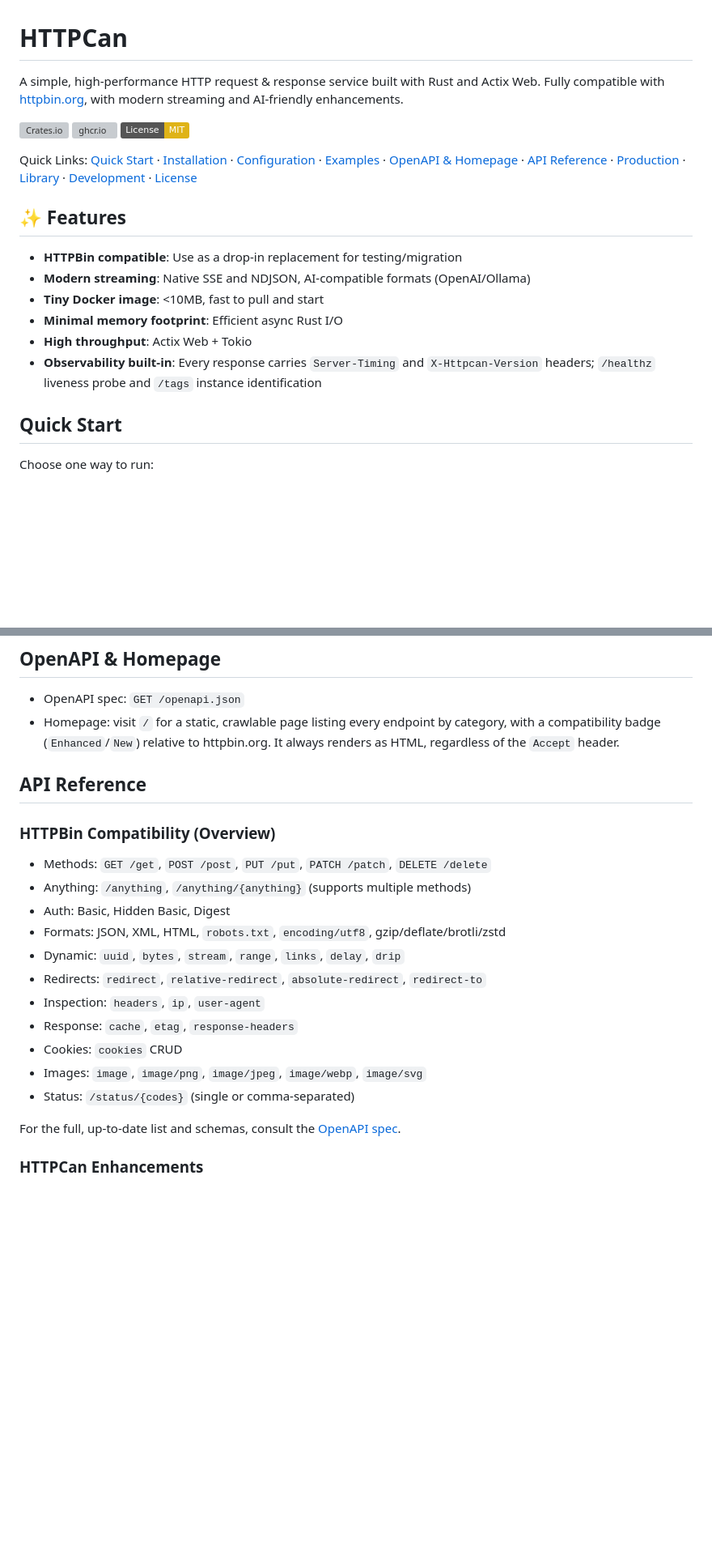
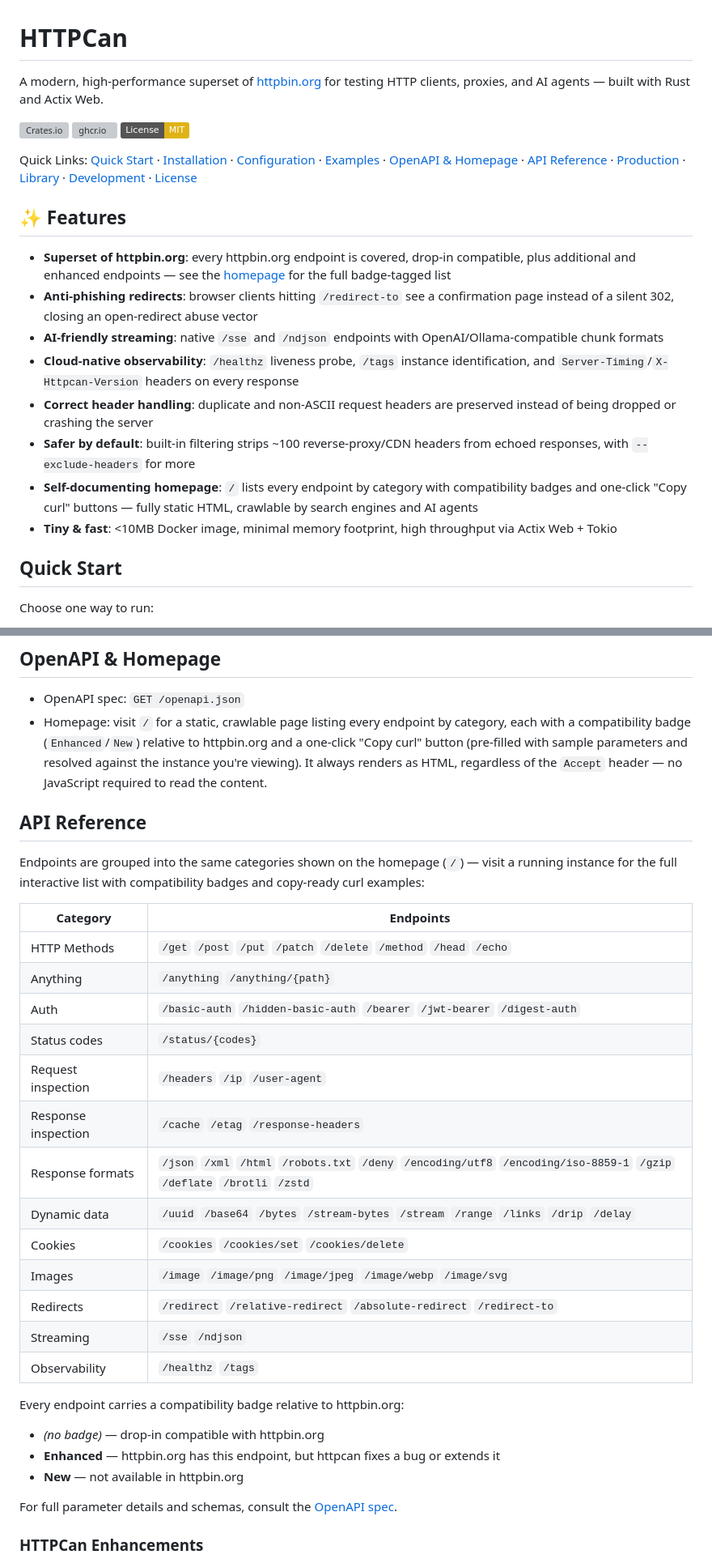
Before and after one commit to seedvector/httpcan, a Markdown page: README.md, 2 parts joined by grey strips. Shown at 81% size. Rendered like a GitHub page; badges without logos; blank space fills up the shorter version; grey boxes are pictures that could not be loaded.

Commit message:
docs(readme): align tagline, features, and API reference with new homepage
Match the top-level description and feature bullets to the homepage's
"Why HTTPCan" copy, and replace the flat HTTPBin compatibility list with
a category table mirroring the homepage's grouping and badge legend, so
the two stay in sync instead of drifting apart.

Co-authored-by: Cursor <cursoragent@cursor.com>

```diff
--- a/README.md
+++ b/README.md
@@ -1,6 +1,6 @@
 # HTTPCan
 
-A simple, high‑performance HTTP request & response service built with Rust and Actix Web. Fully compatible with [httpbin.org](https://httpbin.org), with modern streaming and AI‑friendly enhancements.
+A modern, high‑performance superset of [httpbin.org](https://httpbin.org) for testing HTTP clients, proxies, and AI agents — built with Rust and Actix Web.
 
 [![Crates.io](https://img.shields.io/crates/v/httpcan.svg)](https://crates.io/crates/httpcan)
 [![ghcr.io](https://img.shields.io/badge/ghcr.io-seedvector%2Fhttpcan-1f6feb?logo=github)](https://github.com/orgs/seedvector/packages/container/package/httpcan)
@@ -10,12 +10,14 @@ Quick Links: [Quick Start](#quick-start) · [Installation](#installation) · [Co
 
 ## ✨ Features
 
-- **HTTPBin compatible**: Use as a drop‑in replacement for testing/migration
-- **Modern streaming**: Native SSE and NDJSON, AI‑compatible formats (OpenAI/Ollama)
-- **Tiny Docker image**: <10MB, fast to pull and start
-- **Minimal memory footprint**: Efficient async Rust I/O
-- **High throughput**: Actix Web + Tokio
-- **Observability built‑in**: Every response carries `Server-Timing` and `X-Httpcan-Version` headers; `/healthz` liveness probe and `/tags` instance identification
+- **Superset of httpbin.org**: every httpbin.org endpoint is covered, drop‑in compatible, plus additional and enhanced endpoints — see the [homepage](#openapi--homepage) for the full badge‑tagged list
+- **Anti‑phishing redirects**: browser clients hitting `/redirect-to` see a confirmation page instead of a silent 302, closing an open‑redirect abuse vector
+- **AI‑friendly streaming**: native `/sse` and `/ndjson` endpoints with OpenAI/Ollama‑compatible chunk formats
+- **Cloud‑native observability**: `/healthz` liveness probe, `/tags` instance identification, and `Server-Timing`/`X-Httpcan-Version` headers on every response
+- **Correct header handling**: duplicate and non‑ASCII request headers are preserved instead of being dropped or crashing the server
+- **Safer by default**: built‑in filtering strips ~100 reverse‑proxy/CDN headers from echoed responses, with `--exclude-headers` for more
+- **Self‑documenting homepage**: `/` lists every endpoint by category with compatibility badges and one‑click "Copy curl" buttons — fully static HTML, crawlable by search engines and AI agents
+- **Tiny & fast**: <10MB Docker image, minimal memory footprint, high throughput via Actix Web + Tokio
 
 ## Quick Start
 
@@ -173,25 +175,35 @@ curl http://localhost:8080/ip
 ## OpenAPI & Homepage
 
 - OpenAPI spec: `GET /openapi.json`
-- Homepage: visit `/` for a static, crawlable page listing every endpoint by category, with a compatibility badge (`Enhanced`/`New`) relative to httpbin.org. It always renders as HTML, regardless of the `Accept` header.
+- Homepage: visit `/` for a static, crawlable page listing every endpoint by category, each with a compatibility badge (`Enhanced`/`New`) relative to httpbin.org and a one‑click "Copy curl" button (pre‑filled with sample parameters and resolved against the instance you're viewing). It always renders as HTML, regardless of the `Accept` header — no JavaScript required to read the content.
 
 ## API Reference
 
-### HTTPBin Compatibility (Overview)
+Endpoints are grouped into the same categories shown on the homepage (`/`) — visit a running instance for the full interactive list with compatibility badges and copy‑ready curl examples:
 
-- Methods: `GET /get`, `POST /post`, `PUT /put`, `PATCH /patch`, `DELETE /delete`
-- Anything: `/anything`, `/anything/{anything}` (supports multiple methods)
-- Auth: Basic, Hidden Basic, Digest
-- Formats: JSON, XML, HTML, `robots.txt`, `encoding/utf8`, gzip/deflate/brotli/zstd
-- Dynamic: `uuid`, `bytes`, `stream`, `range`, `links`, `delay`, `drip`
-- Redirects: `redirect`, `relative-redirect`, `absolute-redirect`, `redirect-to`
-- Inspection: `headers`, `ip`, `user-agent`
-- Response: `cache`, `etag`, `response-headers`
-- Cookies: `cookies` CRUD
-- Images: `image`, `image/png`, `image/jpeg`, `image/webp`, `image/svg`
-- Status: `/status/{codes}` (single or comma‑separated)
+| Category | Endpoints |
+|---|---|
+| HTTP Methods | `/get` `/post` `/put` `/patch` `/delete` `/method` `/head` `/echo` |
+| Anything | `/anything` `/anything/{path}` |
+| Auth | `/basic-auth` `/hidden-basic-auth` `/bearer` `/jwt-bearer` `/digest-auth` |
+| Status codes | `/status/{codes}` |
+| Request inspection | `/headers` `/ip` `/user-agent` |
+| Response inspection | `/cache` `/etag` `/response-headers` |
+| Response formats | `/json` `/xml` `/html` `/robots.txt` `/deny` `/encoding/utf8` `/encoding/iso-8859-1` `/gzip` `/deflate` `/brotli` `/zstd` |
+| Dynamic data | `/uuid` `/base64` `/bytes` `/stream-bytes` `/stream` `/range` `/links` `/drip` `/delay` |
+| Cookies | `/cookies` `/cookies/set` `/cookies/delete` |
+| Images | `/image` `/image/png` `/image/jpeg` `/image/webp` `/image/svg` |
+| Redirects | `/redirect` `/relative-redirect` `/absolute-redirect` `/redirect-to` |
+| Streaming | `/sse` `/ndjson` |
+| Observability | `/healthz` `/tags` |
 
-For the full, up‑to‑date list and schemas, consult the [OpenAPI spec](/openapi.json).
+Every endpoint carries a compatibility badge relative to httpbin.org:
+
+- *(no badge)* — drop‑in compatible with httpbin.org
+- **Enhanced** — httpbin.org has this endpoint, but httpcan fixes a bug or extends it
+- **New** — not available in httpbin.org
+
+For full parameter details and schemas, consult the [OpenAPI spec](/openapi.json).
 
 ### HTTPCan Enhancements
 
```
